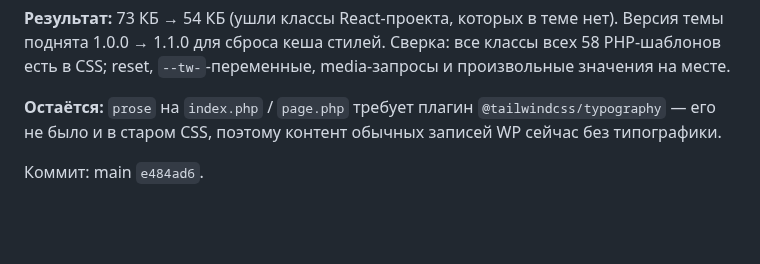
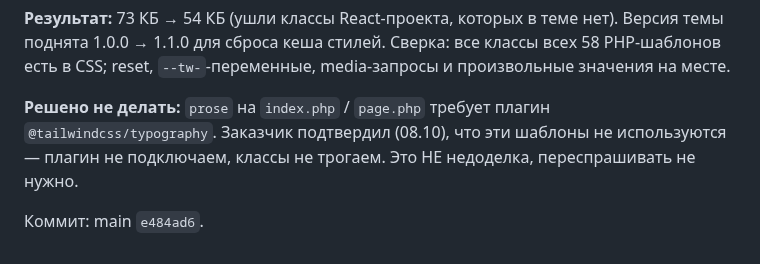
Before and after one commit to farik9797/erekshe-analar, a Markdown page: PROGRESS.md, the part around the change. Drawn GitHub-style; blank space fills up the shorter version.

Commit message:
PROGRESS: prose/typography — решено не подключать (шаблоны не используются)
Co-Authored-By: Claude Opus 5 <noreply@anthropic.com>

```diff
--- a/PROGRESS.md
+++ b/PROGRESS.md
@@ -354,7 +354,8 @@ bunx @tailwindcss/cli@4 \
 Сверка: все классы всех 58 PHP-шаблонов есть в CSS; reset, `--tw-`-переменные,
 media-запросы и произвольные значения на месте.
 
-**Остаётся:** `prose` на `index.php` / `page.php` требует плагин `@tailwindcss/typography` —
-его не было и в старом CSS, поэтому контент обычных записей WP сейчас без типографики.
+**Решено не делать:** `prose` на `index.php` / `page.php` требует плагин
+`@tailwindcss/typography`. Заказчик подтвердил (08.10), что эти шаблоны не используются —
+плагин не подключаем, классы не трогаем. Это НЕ недоделка, переспрашивать не нужно.
 
 Коммит: main `e484ad6`.
```
